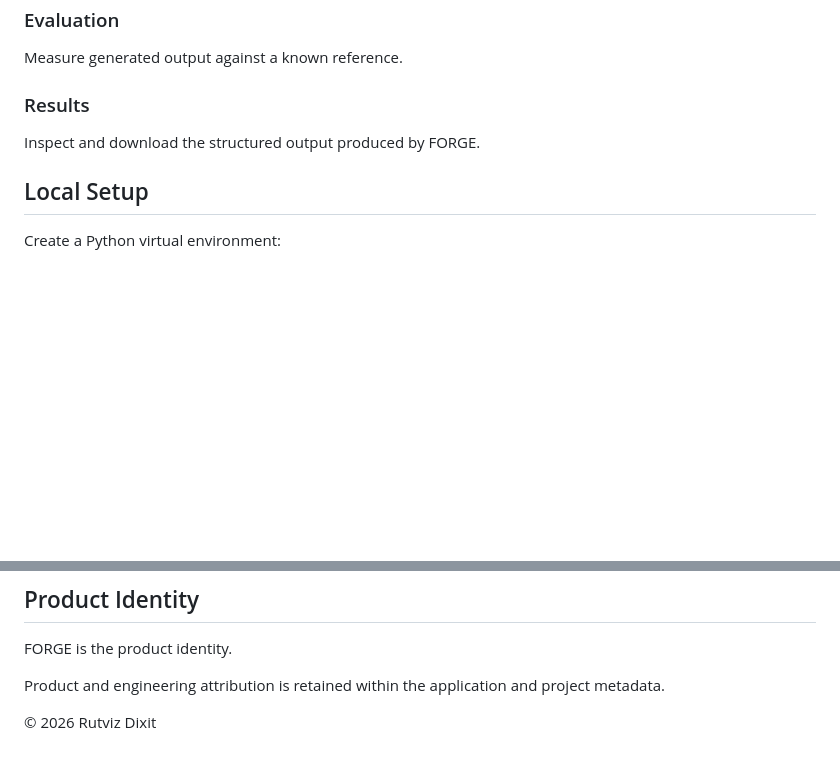
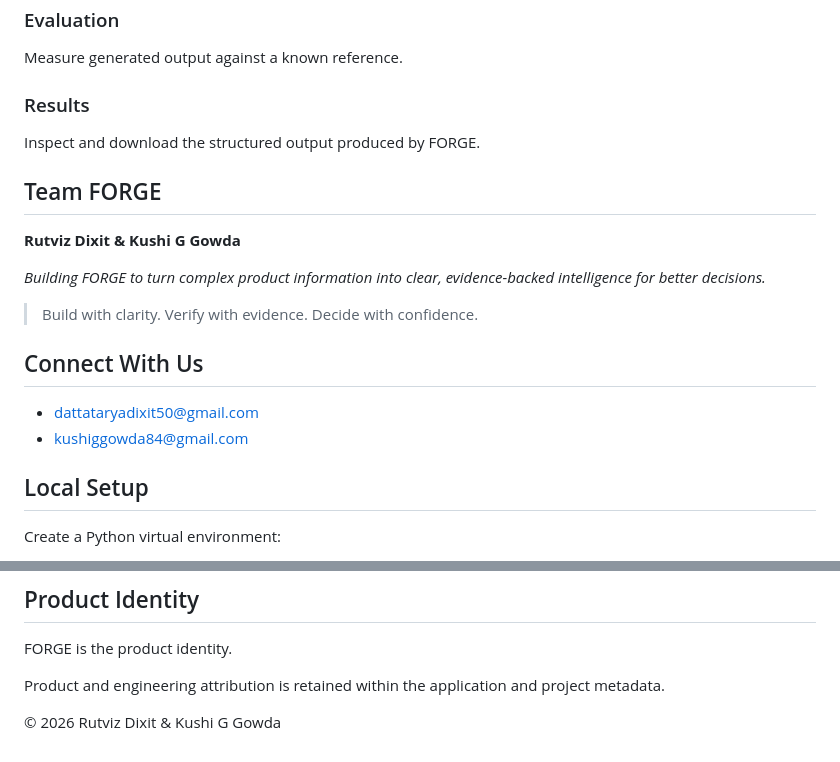
Before and after one commit to RutvizDixit/Forge, a Markdown page: README.md, 2 parts joined by grey strips. Rendered like a GitHub page; blank space fills up the shorter version.

Commit message:
Update README team attribution

```diff
--- a/README.md
+++ b/README.md
@@ -97,6 +97,19 @@ Measure generated output against a known reference.
 
 Inspect and download the structured output produced by FORGE.
 
+## Team FORGE
+
+**Rutviz Dixit & Kushi G Gowda**
+
+*Building FORGE to turn complex product information into clear, evidence-backed intelligence for better decisions.*
+
+> Build with clarity. Verify with evidence. Decide with confidence.
+
+## Connect With Us
+
+- dattataryadixit50@gmail.com
+- kushiggowda84@gmail.com
+
 ## Local Setup
 
 Create a Python virtual environment:
@@ -148,4 +161,4 @@ FORGE is the product identity.
 
 Product and engineering attribution is retained within the application and project metadata.
 
-© 2026 Rutviz Dixit
+© 2026 Rutviz Dixit & Kushi G Gowda
```
